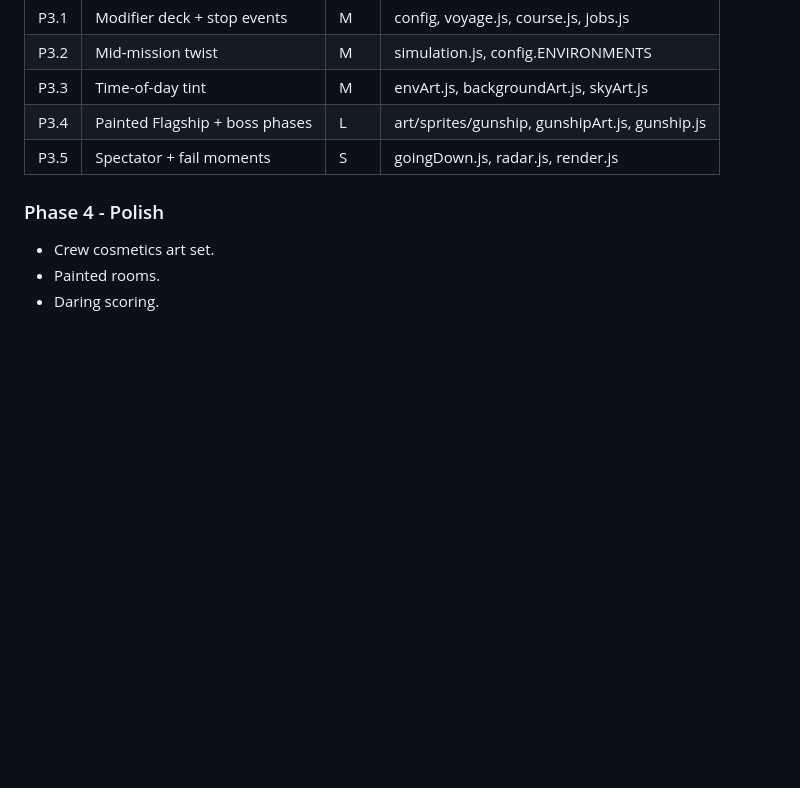
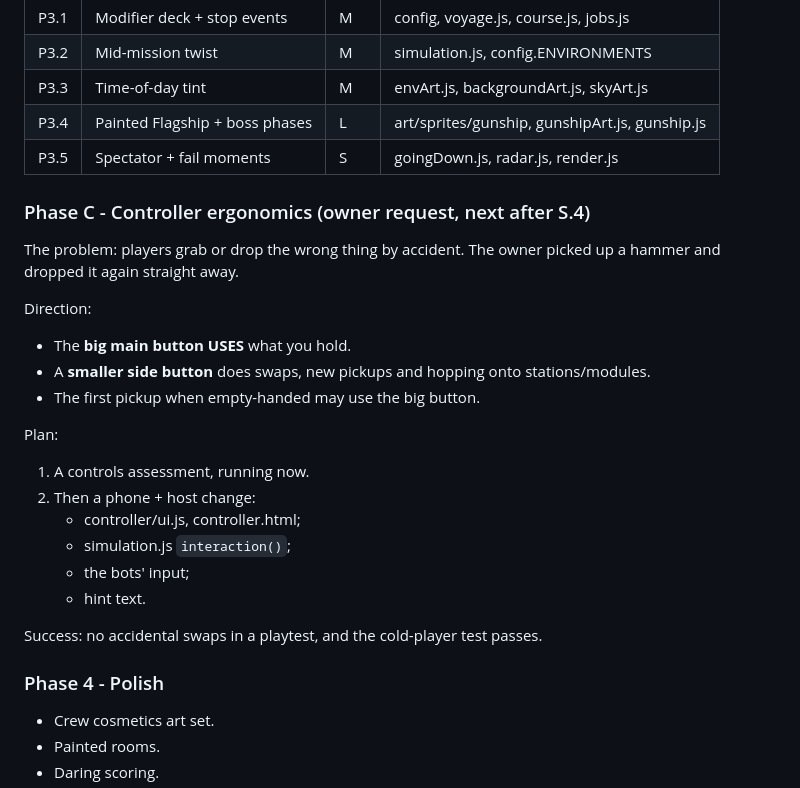
Before and after one commit to NUTELLA-DAD/QR-PHONE-GAME, a Markdown page: NEXT_LEVEL.md, the part around the change. Drawn GitHub-style; blank space fills up the shorter version.

Commit message:
Roadmap: controller ergonomics (big USE button, small SWAP/GRAB button)
Co-Authored-By: Claude Opus 5.5 <noreply@anthropic.com>

```diff
--- a/NEXT_LEVEL.md
+++ b/NEXT_LEVEL.md
@@ -226,6 +226,24 @@ Do S.1 before P2.1 (both touch gunship.js), and S.7 after P2.2 (save schema).
 | P3.4 | Painted Flagship + boss phases | L | art/sprites/gunship, gunshipArt.js, gunship.js |
 | P3.5 | Spectator + fail moments | S | goingDown.js, radar.js, render.js |
 
+### Phase C - Controller ergonomics (owner request, next after S.4)
+The problem: players grab or drop the wrong thing by accident. The owner picked up a hammer and dropped it again straight away.
+
+Direction:
+- The **big main button USES** what you hold.
+- A **smaller side button** does swaps, new pickups and hopping onto stations/modules.
+- The first pickup when empty-handed may use the big button.
+
+Plan:
+1. A controls assessment, running now.
+2. Then a phone + host change:
+   - controller/ui.js, controller.html;
+   - simulation.js `interaction()`;
+   - the bots' input;
+   - hint text.
+
+Success: no accidental swaps in a playtest, and the cold-player test passes.
+
 ### Phase 4 - Polish
 - Crew cosmetics art set.
 - Painted rooms.
```
